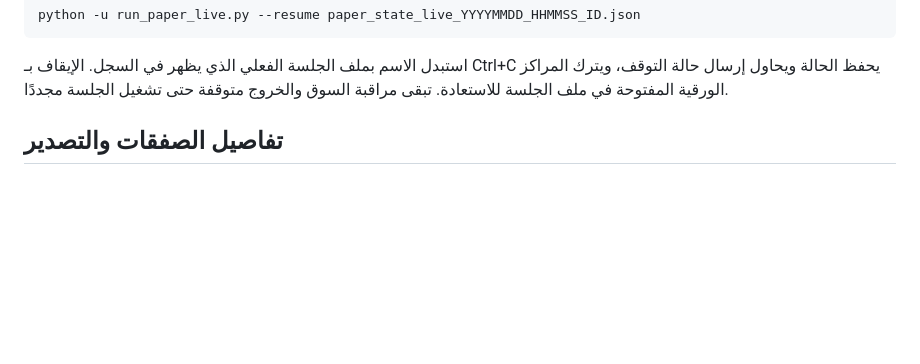
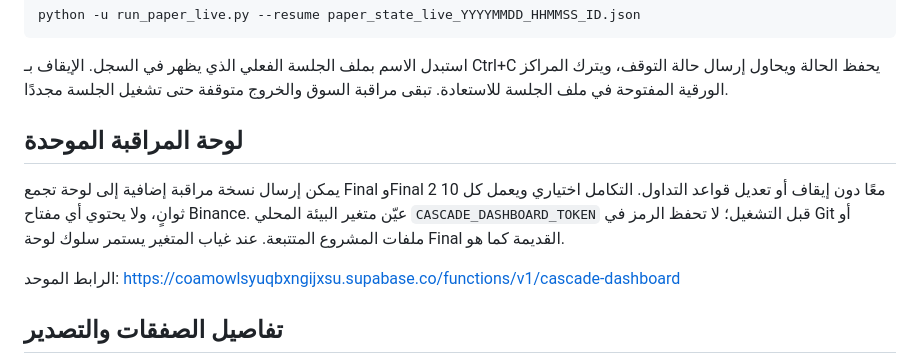
Before and after one commit to khaledhasneen1993/Final, a Markdown page: README.md, the part around the change. Rendered like a GitHub page; blank space fills up the shorter version.

Commit message:
Document optional combined dashboard telemetry

```diff
--- a/README.md
+++ b/README.md
@@ -61,6 +61,13 @@ python -u run_paper_live.py --resume paper_state_live_YYYYMMDD_HHMMSS_ID.json
 
 استبدل الاسم بملف الجلسة الفعلي الذي يظهر في السجل. الإيقاف بـ Ctrl+C يحفظ الحالة ويحاول إرسال حالة التوقف، ويترك المراكز الورقية المفتوحة في ملف الجلسة للاستعادة. تبقى مراقبة السوق والخروج متوقفة حتى تشغيل الجلسة مجددًا.
 
+
+## لوحة المراقبة الموحدة
+
+يمكن إرسال نسخة مراقبة إضافية إلى لوحة تجمع Final وFinal 2 معًا دون إيقاف أو تعديل قواعد التداول. التكامل اختياري ويعمل كل 10 ثوانٍ، ولا يحتوي أي مفتاح Binance. عيّن متغير البيئة المحلي `CASCADE_DASHBOARD_TOKEN` قبل التشغيل؛ لا تحفظ الرمز في Git أو ملفات المشروع المتتبعة. عند غياب المتغير يستمر سلوك لوحة Final القديمة كما هو.
+
+الرابط الموحد: https://coamowlsyuqbxngijxsu.supabase.co/functions/v1/cascade-dashboard
+
 ## تفاصيل الصفقات والتصدير
 
 اللوحة تعرض الجلسات، والرصيد، وقيمة المحفظة، والمراكز المفتوحة، وأسعار وأوقات الدخول والخروج، والكمية والرسوم والربح، وسبب الدخول والخروج. يمكن تنزيل الصفقات بصيغة CSV.
```
